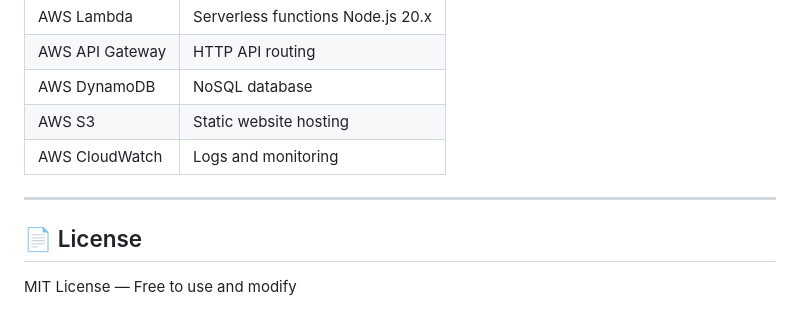
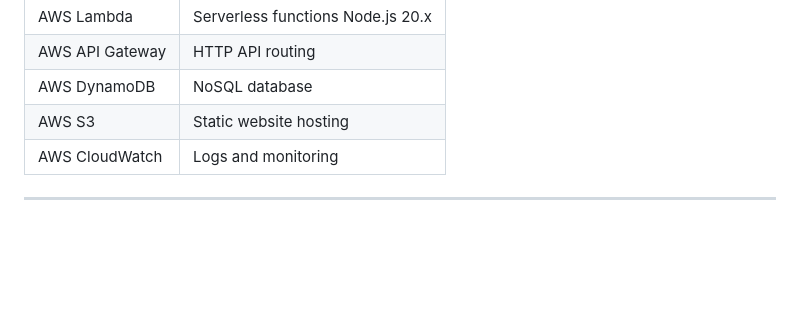
Before and after one commit to osuruchaitanya/url-shortner, a Markdown page: README.md, the part around the change. Rendered like a GitHub page; blank space fills up the shorter version.

```diff
--- a/README.md
+++ b/README.md
@@ -319,9 +319,4 @@ curl -X DELETE https://st8wy7wez5.execute-api.ap-south-1.amazonaws.com/prod/link
 | AWS S3 | Static website hosting |
 | AWS CloudWatch | Logs and monitoring |
 
-
 ---
-
-## 📄 License
-
-MIT License — Free to use and modify
```
